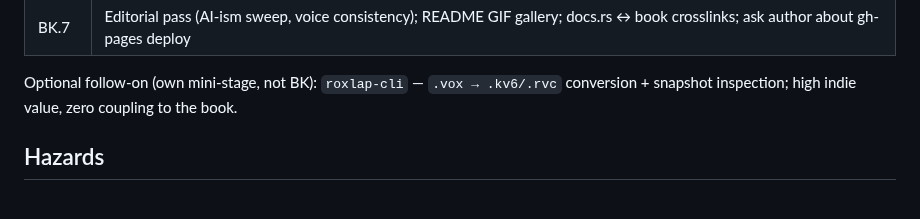
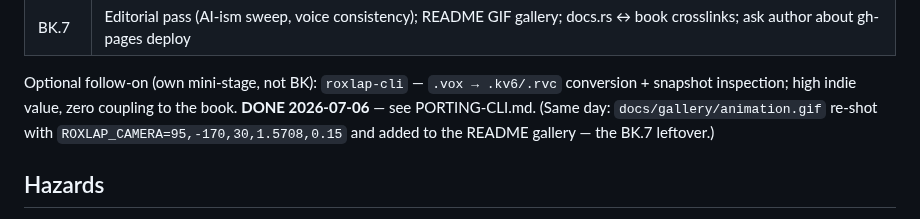
Before and after one commit to NCrashed/roxlap, a Markdown page: docs/porting/PORTING-BOOK.md, the part around the change. Rendered like a GitHub page.

```diff
--- a/docs/porting/PORTING-BOOK.md
+++ b/docs/porting/PORTING-BOOK.md
@@ -224,7 +224,10 @@ knowledge; the porting docs stay untouched as historical records.
 
 Optional follow-on (own mini-stage, not BK): `roxlap-cli` — `.vox →
 .kv6/.rvc` conversion + snapshot inspection; high indie value, zero
-coupling to the book.
+coupling to the book. **DONE 2026-07-06** — see PORTING-CLI.md.
+(Same day: `docs/gallery/animation.gif` re-shot with
+`ROXLAP_CAMERA=95,-170,30,1.5708,0.15` and added to the README
+gallery — the BK.7 leftover.)
 
 ## Hazards
 
```
Also changed, not shown: README.md (+7 -0 lines), docs/porting/PORTING-CLI.md (added, +42 -0 lines), docs/gallery/animation.gif (added), 6 other files.
